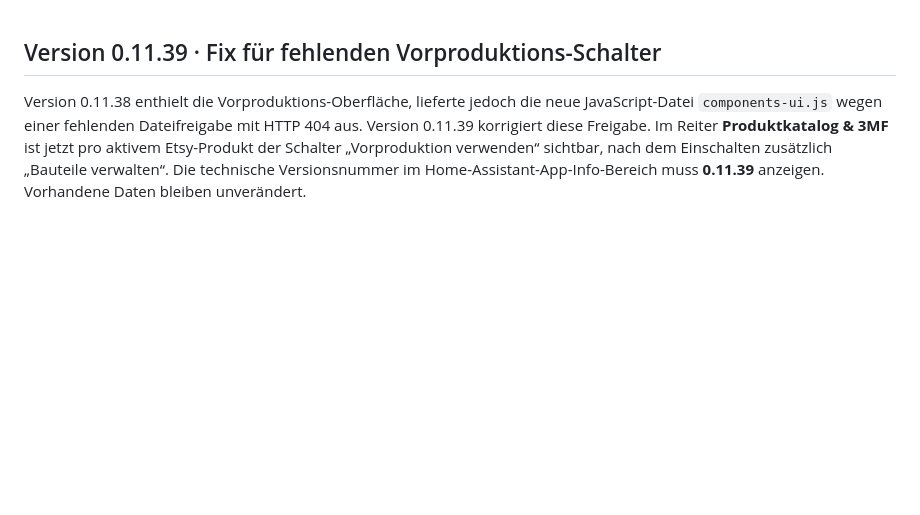
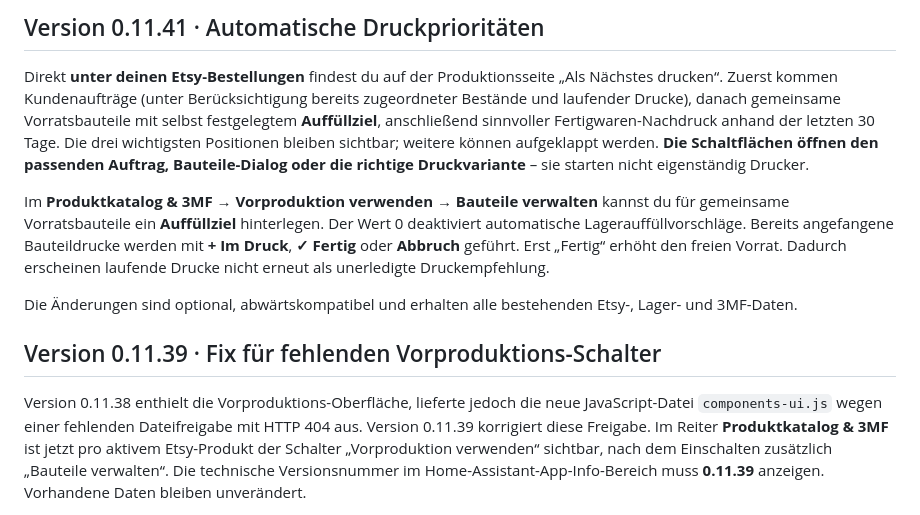
Before and after one commit to badway01/print-pulse-druckplaner, a Markdown page: README.md, the part around the change. Drawn GitHub-style; blank space fills up the shorter version.

Commit message:
Document 0.11.41 user workflow

```diff
--- a/README.md
+++ b/README.md
@@ -1,3 +1,11 @@
+## Version 0.11.41 · Automatische Druckprioritäten
+
+Direkt **unter deinen Etsy-Bestellungen** findest du auf der Produktionsseite „Als Nächstes drucken“. Zuerst kommen Kundenaufträge (unter Berücksichtigung bereits zugeordneter Bestände und laufender Drucke), danach gemeinsame Vorratsbauteile mit selbst festgelegtem **Auffüllziel**, anschließend sinnvoller Fertigwaren-Nachdruck anhand der letzten 30 Tage. Die drei wichtigsten Positionen bleiben sichtbar; weitere können aufgeklappt werden. **Die Schaltflächen öffnen den passenden Auftrag, Bauteile-Dialog oder die richtige Druckvariante** – sie starten nicht eigenständig Drucker.
+
+Im **Produktkatalog & 3MF → Vorproduktion verwenden → Bauteile verwalten** kannst du für gemeinsame Vorratsbauteile ein **Auffüllziel** hinterlegen. Der Wert 0 deaktiviert automatische Lagerauffüllvorschläge. Bereits angefangene Bauteildrucke werden mit **+ Im Druck**, **✓ Fertig** oder **Abbruch** geführt. Erst „Fertig“ erhöht den freien Vorrat. Dadurch erscheinen laufende Drucke nicht erneut als unerledigte Druckempfehlung.
+
+Die Änderungen sind optional, abwärtskompatibel und erhalten alle bestehenden Etsy-, Lager- und 3MF-Daten.
+
 ## Version 0.11.39 · Fix für fehlenden Vorproduktions-Schalter
 
 Version 0.11.38 enthielt die Vorproduktions-Oberfläche, lieferte jedoch die neue JavaScript-Datei `components-ui.js` wegen einer fehlenden Dateifreigabe mit HTTP 404 aus. Version 0.11.39 korrigiert diese Freigabe. Im Reiter **Produktkatalog & 3MF** ist jetzt pro aktivem Etsy-Produkt der Schalter „Vorproduktion verwenden“ sichtbar, nach dem Einschalten zusätzlich „Bauteile verwalten“. Die technische Versionsnummer im Home-Assistant-App-Info-Bereich muss **0.11.39** anzeigen. Vorhandene Daten bleiben unverändert.
```
